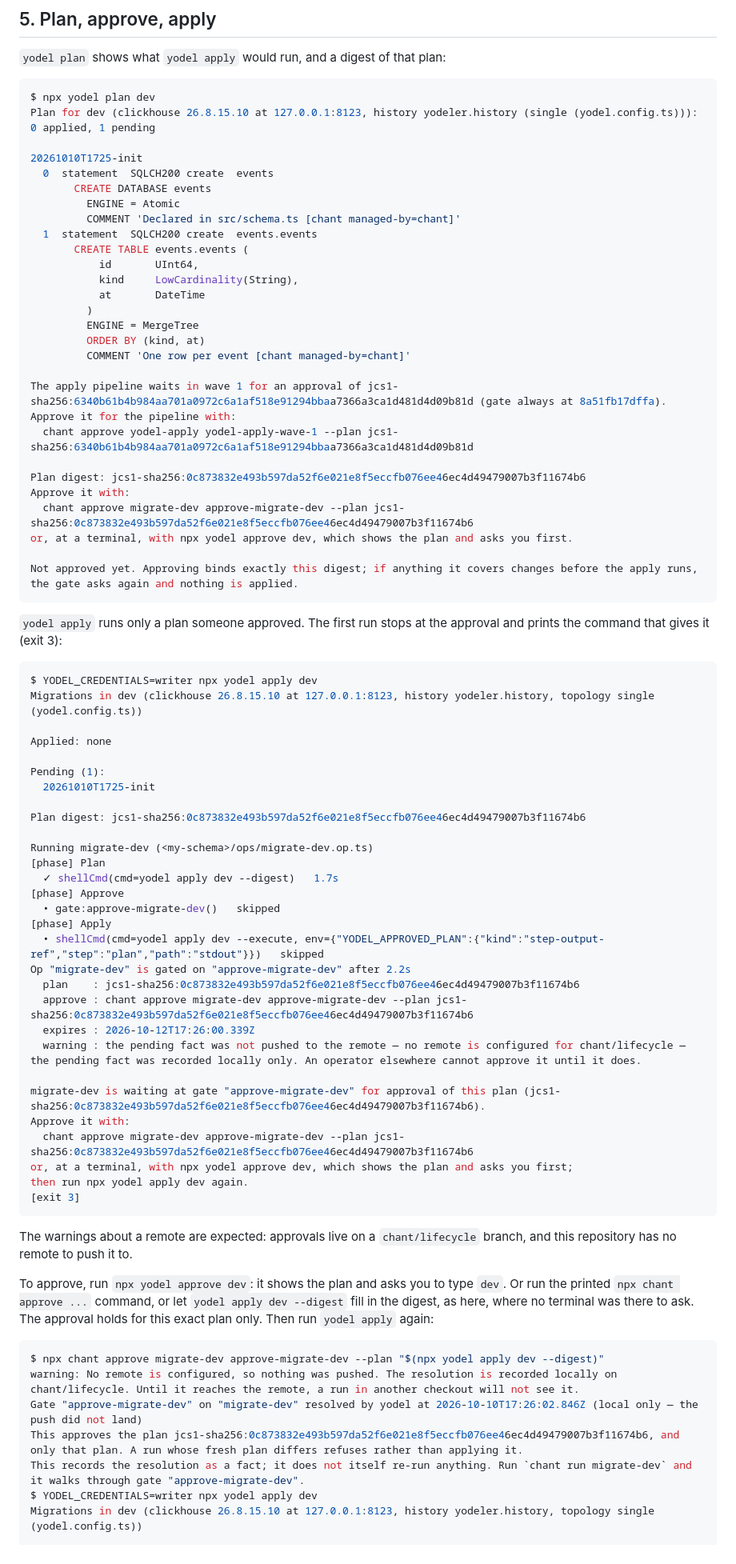
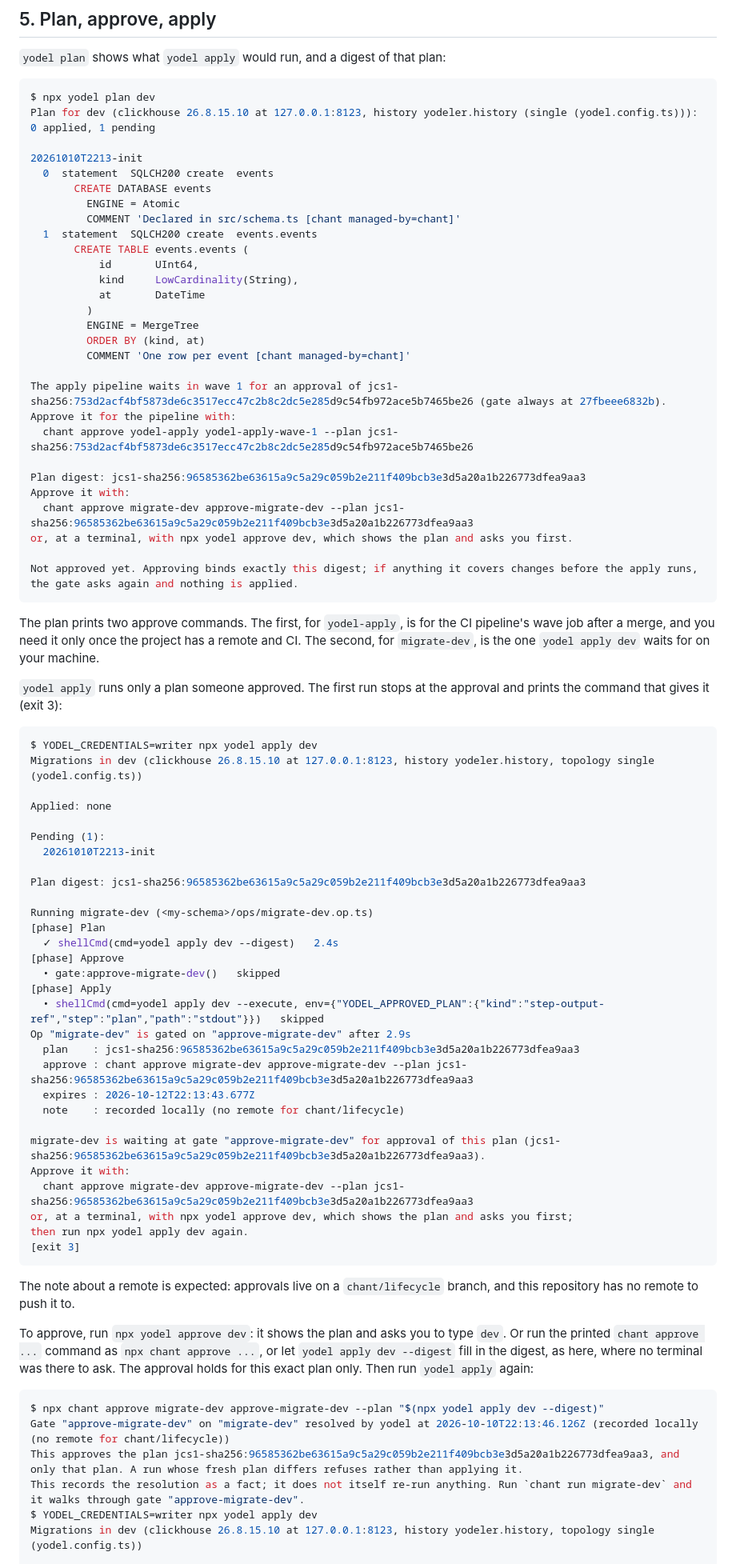
Before and after one commit to INTENTIUS/sql-yodeler, a Markdown page: docs/getting-started.md, the part around one of its changes. Shown at 80% size. Rendered like a GitHub page.

````diff
--- a/docs/getting-started.md
+++ b/docs/getting-started.md
@@ -110,7 +110,7 @@ git add -A && git commit -m "feat: the first migration"
 $ npx yodel plan dev
 Plan for dev (clickhouse 26.8.15.10 at 127.0.0.1:8123, history yodeler.history (single (yodel.config.ts))): 0 applied, 1 pending
 
-20261010T1725-init
+20261010T2213-init
   0  statement  SQLCH200 create  events
        CREATE DATABASE events
          ENGINE = Atomic
@@ -125,17 +125,19 @@ Plan for dev (clickhouse 26.8.15.10 at 127.0.0.1:8123, history yodeler.history (
          ORDER BY (kind, at)
          COMMENT 'One row per event [chant managed-by=chant]'
 
-The apply pipeline waits in wave 1 for an approval of jcs1-sha256:6340b61b4b984aa701a0972c6a1af518e91294bbaa7366a3ca1d481d4d09b81d (gate always at 8a51fb17dffa).
+The apply pipeline waits in wave 1 for an approval of jcs1-sha256:753d2acf4bf5873de6c3517ecc47c2b8c2dc5e285d9c54fb972ace5b7465be26 (gate always at 27fbeee6832b).
 Approve it for the pipeline with:
-  chant approve yodel-apply yodel-apply-wave-1 --plan jcs1-sha256:6340b61b4b984aa701a0972c6a1af518e91294bbaa7366a3ca1d481d4d09b81d
+  chant approve yodel-apply yodel-apply-wave-1 --plan jcs1-sha256:753d2acf4bf5873de6c3517ecc47c2b8c2dc5e285d9c54fb972ace5b7465be26
 
-Plan digest: jcs1-sha256:0c873832e493b597da52f6e021e8f5eccfb076ee46ec4d49479007b3f11674b6
+Plan digest: jcs1-sha256:96585362be63615a9c5a29c059b2e211f409bcb3e3d5a20a1b226773dfea9aa3
 Approve it with:
-  chant approve migrate-dev approve-migrate-dev --plan jcs1-sha256:0c873832e493b597da52f6e021e8f5eccfb076ee46ec4d49479007b3f11674b6
+  chant approve migrate-dev approve-migrate-dev --plan jcs1-sha256:96585362be63615a9c5a29c059b2e211f409bcb3e3d5a20a1b226773dfea9aa3
 or, at a terminal, with npx yodel approve dev, which shows the plan and asks you first.
 
 Not approved yet. Approving binds exactly this digest; if anything it covers changes before the apply runs, the gate asks again and nothing is applied.
 ```
+
+The plan prints two approve commands. The first, for `yodel-apply`, is for the CI pipeline's wave job after a merge, and you need it only once the project has a remote and CI. The second, for `migrate-dev`, is the one `yodel apply dev` waits for on your machine.
 
 `yodel apply` runs only a plan someone approved. The first run stops at the approval and prints the command that gives it (exit 3):
 
@@ -147,41 +149,40 @@ Migrations in dev (clickhouse 26.8.15.10 at 127.0.0.1:8123, history yodeler.hist
 Applied: none
 
 Pending (1):
-  20261010T1725-init
+  20261010T2213-init
 
-Plan digest: jcs1-sha256:0c873832e493b597da52f6e021e8f5eccfb076ee46ec4d49479007b3f11674b6
+Plan digest: jcs1-sha256:96585362be63615a9c5a29c059b2e211f409bcb3e3d5a20a1b226773dfea9aa3
 
 Running migrate-dev (<my-schema>/ops/migrate-dev.op.ts)
 [phase] Plan
-  ✓ shellCmd(cmd=yodel apply dev --digest)   1.7s
+  ✓ shellCmd(cmd=yodel apply dev --digest)   2.4s
 [phase] Approve
   • gate:approve-migrate-dev()   skipped
 [phase] Apply
   • shellCmd(cmd=yodel apply dev --execute, env={"YODEL_APPROVED_PLAN":{"kind":"step-output-ref","step":"plan","path":"stdout"}})   skipped
-Op "migrate-dev" is gated on "approve-migrate-dev" after 2.2s
-  plan    : jcs1-sha256:0c873832e493b597da52f6e021e8f5eccfb076ee46ec4d49479007b3f11674b6
-  approve : chant approve migrate-dev approve-migrate-dev --plan jcs1-sha256:0c873832e493b597da52f6e021e8f5eccfb076ee46ec4d49479007b3f11674b6
-  expires : 2026-10-12T17:26:00.339Z
-  warning : the pending fact was not pushed to the remote — no remote is configured for chant/lifecycle — the pending fact was recorded locally only. An operator elsewhere cannot approve it until it does.
+Op "migrate-dev" is gated on "approve-migrate-dev" after 2.9s
+  plan    : jcs1-sha256:96585362be63615a9c5a29c059b2e211f409bcb3e3d5a20a1b226773dfea9aa3
+  approve : chant approve migrate-dev approve-migrate-dev --plan jcs1-sha256:96585362be63615a9c5a29c059b2e211f409bcb3e3d5a20a1b226773dfea9aa3
+  expires : 2026-10-12T22:13:43.677Z
+  note    : recorded locally (no remote for chant/lifecycle)
 
-migrate-dev is waiting at gate "approve-migrate-dev" for approval of this plan (jcs1-sha256:0c873832e493b597da52f6e021e8f5eccfb076ee46ec4d49479007b3f11674b6).
+migrate-dev is waiting at gate "approve-migrate-dev" for approval of this plan (jcs1-sha256:96585362be63615a9c5a29c059b2e211f409bcb3e3d5a20a1b226773dfea9aa3).
 Approve it with:
-  chant approve migrate-dev approve-migrate-dev --plan jcs1-sha256:0c873832e493b597da52f6e021e8f5eccfb076ee46ec4d49479007b3f11674b6
+  chant approve migrate-dev approve-migrate-dev --plan jcs1-sha256:96585362be63615a9c5a29c059b2e211f409bcb3e3d5a20a1b226773dfea9aa3
 or, at a terminal, with npx yodel approve dev, which shows the plan and asks you first;
 then run npx yodel apply dev again.
 [exit 3]
 ```
 
-The warnings about a remote are expected: approvals live on a `chant/lifecycle` branch, and this repository has no remote to push it to.
+The note about a remote is expected: approvals live on a `chant/lifecycle` branch, and this repository has no remote to push it to.
 
-To approve, run `npx yodel approve dev`: it shows the plan and asks you to type `dev`. Or run the printed `npx chant approve ...` command, or let `yodel apply dev --digest` fill in the digest, as here, where no terminal was there to ask. The approval holds for this exact plan only. Then run `yodel apply` again:
+To approve, run `npx yodel approve dev`: it shows the plan and asks you to type `dev`. Or run the printed `chant approve ...` command as `npx chant approve ...`, or let `yodel apply dev --digest` fill in the digest, as here, where no terminal was there to ask. The approval holds for this exact plan only. Then run `yodel apply` again:
 
 <!-- quote: getting-started#approve -->
 ```console
 $ npx chant approve migrate-dev approve-migrate-dev --plan "$(npx yodel apply dev --digest)"
-warning: No remote is configured, so nothing was pushed. The resolution is recorded locally on chant/lifecycle. Until it reaches the remote, a run in another checkout will not see it.
-Gate "approve-migrate-dev" on "migrate-dev" resolved by yodel at 2026-10-10T17:26:02.846Z (local only — the push did not land)
-This approves the plan jcs1-sha256:0c873832e493b597da52f6e021e8f5eccfb076ee46ec4d49479007b3f11674b6, and only that plan. A run whose fresh plan differs refuses rather than applying it.
+Gate "approve-migrate-dev" on "migrate-dev" resolved by yodel at 2026-10-10T22:13:46.126Z (recorded locally (no remote for chant/lifecycle))
+This approves the plan jcs1-sha256:96585362be63615a9c5a29c059b2e211f409bcb3e3d5a20a1b226773dfea9aa3, and only that plan. A run whose fresh plan differs refuses rather than applying it.
 This records the resolution as a fact; it does not itself re-run anything. Run `chant run migrate-dev` and it walks through gate "approve-migrate-dev".
 $ YODEL_CREDENTIALS=writer npx yodel apply dev
 Migrations in dev (clickhouse 26.8.15.10 at 127.0.0.1:8123, history yodeler.history, topology single (yodel.config.ts))
````
Also changed, not shown: other parts of docs/getting-started.md (+39 -40 lines), README.md (+7 -3 lines).
